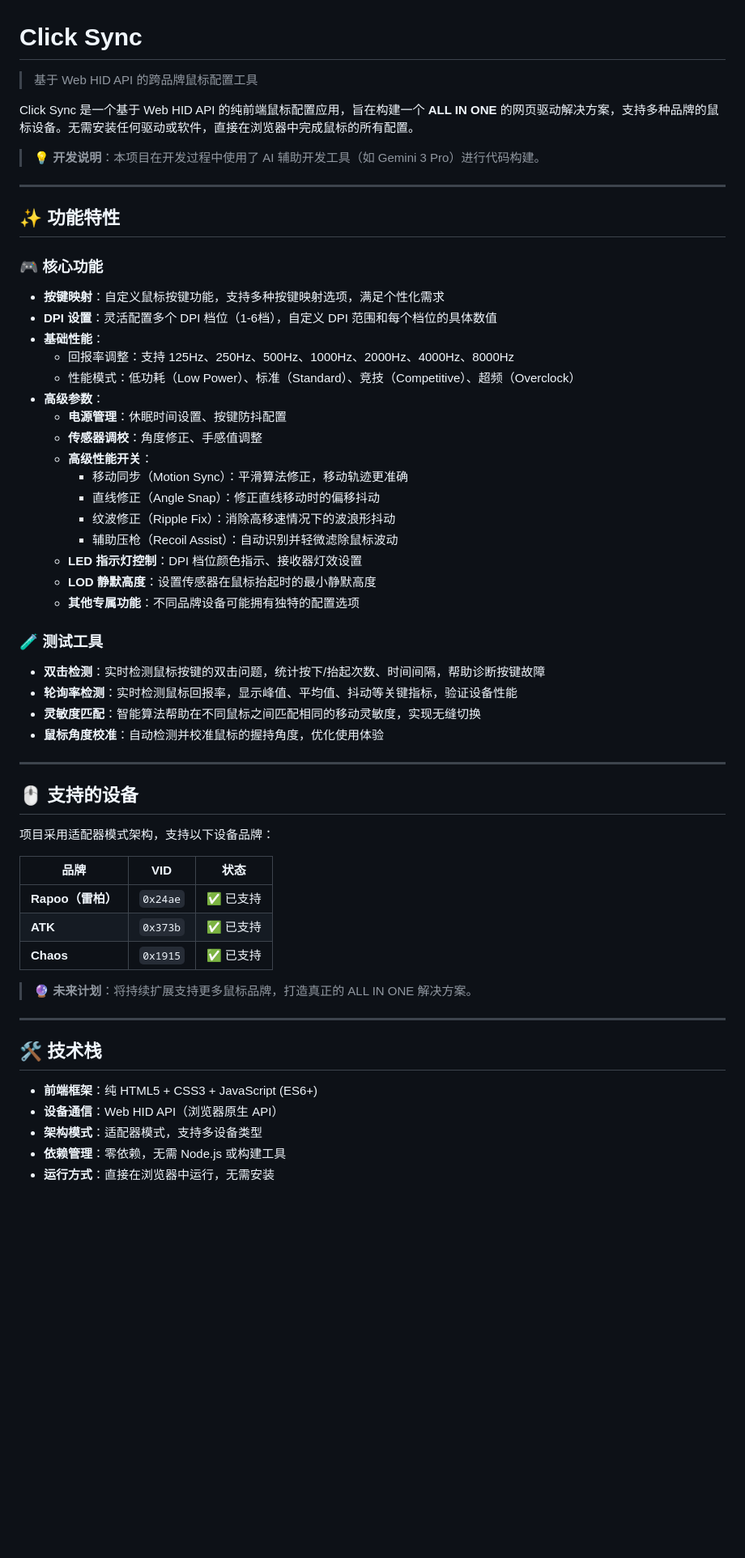
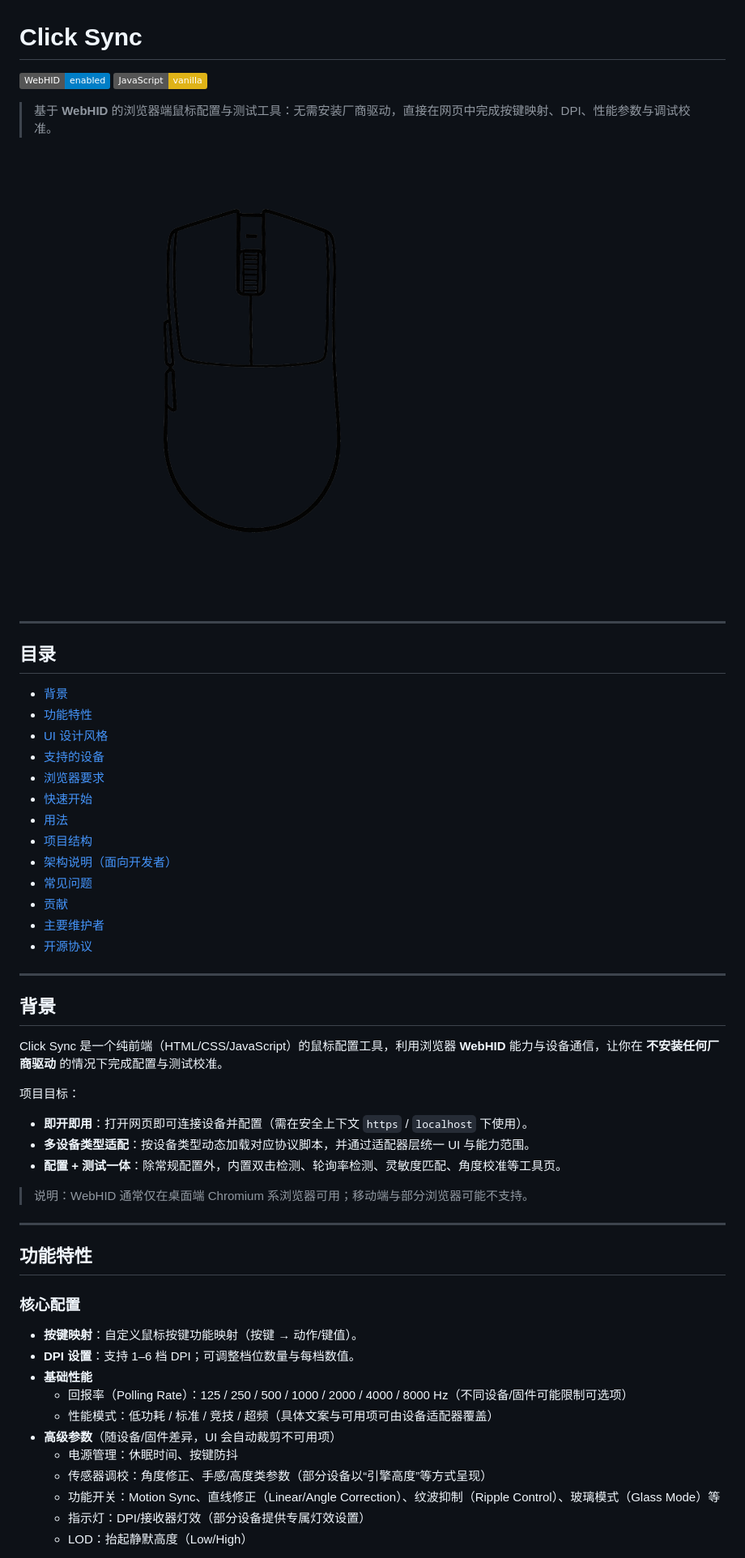
Before and after one commit to Nuitfanee/ClickSync, a Markdown page: README.md, the part around one of its changes. Shown at 81% size. GitHub-like rendering; badges without logos; blank space fills up the shorter version.

```diff
--- a/README.md
+++ b/README.md
@@ -1,61 +1,59 @@
 # Click Sync
 
-> 基于 Web HID API 的跨品牌鼠标配置工具
+![WebHID](https://img.shields.io/badge/WebHID-enabled-blue)
+![JavaScript](https://img.shields.io/badge/JavaScript-vanilla-yellow)
 
-Click Sync 是一个基于 Web HID API 的纯前端鼠标配置应用，旨在构建一个 **ALL IN ONE** 的网页驱动解决方案，支持多种品牌的鼠标设备。无需安装任何驱动或软件，直接在浏览器中完成鼠标的所有配置。
+> 基于 **WebHID** 的浏览器端鼠标配置与测试工具：无需安装厂商驱动，直接在网页中完成按键映射、DPI、性能参数与调试校准。
 
-> 💡 **开发说明**：本项目在开发过程中使用了 AI 辅助开发工具（如 Gemini 3 Pro）进行代码构建。
+![Click Sync UI](v3p.png)
 
 ---
 
-## ✨ 功能特性
+## 目录
 
-### 🎮 核心功能
-
-- **按键映射**：自定义鼠标按键功能，支持多种按键映射选项，满足个性化需求
-- **DPI 设置**：灵活配置多个 DPI 档位（1-6档），自定义 DPI 范围和每个档位的具体数值
-- **基础性能**：
-  - 回报率调整：支持 125Hz、250Hz、500Hz、1000Hz、2000Hz、4000Hz、8000Hz
-  - 性能模式：低功耗（Low Power）、标准（Standard）、竞技（Competitive）、超频（Overclock）
-- **高级参数**：
-  - **电源管理**：休眠时间设置、按键防抖配置
-  - **传感器调校**：角度修正、手感值调整
-  - **高级性能开关**：
-    - 移动同步（Motion Sync）：平滑算法修正，移动轨迹更准确
-    - 直线修正（Angle Snap）：修正直线移动时的偏移抖动
-    - 纹波修正（Ripple Fix）：消除高移速情况下的波浪形抖动
-    - 辅助压枪（Recoil Assist）：自动识别并轻微滤除鼠标波动
-  - **LED 指示灯控制**：DPI 档位颜色指示、接收器灯效设置
-  - **LOD 静默高度**：设置传感器在鼠标抬起时的最小静默高度
-  - **其他专属功能**：不同品牌设备可能拥有独特的配置选项
-
-### 🧪 测试工具
-
-- **双击检测**：实时检测鼠标按键的双击问题，统计按下/抬起次数、时间间隔，帮助诊断按键故障
-- **轮询率检测**：实时检测鼠标回报率，显示峰值、平均值、抖动等关键指标，验证设备性能
-- **灵敏度匹配**：智能算法帮助在不同鼠标之间匹配相同的移动灵敏度，实现无缝切换
-- **鼠标角度校准**：自动检测并校准鼠标的握持角度，优化使用体验
+- [背景](#背景)
+- [功能特性](#功能特性)
+- [UI 设计风格](#ui-设计风格)
+- [支持的设备](#支持的设备)
+- [浏览器要求](#浏览器要求)
+- [快速开始](#快速开始)
+- [用法](#用法)
+- [项目结构](#项目结构)
+- [架构说明（面向开发者）](#架构说明面向开发者)
+- [常见问题](#常见问题)
+- [贡献](#贡献)
+- [主要维护者](#主要维护者)
+- [开源协议](#开源协议)
 
 ---
 
-## 🖱️ 支持的设备
+## 背景
 
-项目采用适配器模式架构，支持以下设备品牌：
+Click Sync 是一个纯前端（HTML/CSS/JavaScript）的鼠标配置工具，利用浏览器 **WebHID** 能力与设备通信，让你在 **不安装任何厂商驱动** 的情况下完成配置与测试校准。
 
-| 品牌 | VID | 状态 |
-|------|-----|------|
-| **Rapoo（雷柏）** | `0x24ae` | ✅ 已支持 |
-| **ATK** | `0x373b` | ✅ 已支持 |
-| **Chaos** | `0x1915` | ✅ 已支持 |
+项目目标：
 
-> 🔮 **未来计划**：将持续扩展支持更多鼠标品牌，打造真正的 ALL IN ONE 解决方案。
+- **即开即用**：打开网页即可连接设备并配置（需在安全上下文 `https` / `localhost` 下使用）。
+- **多设备类型适配**：按设备类型动态加载对应协议脚本，并通过适配器层统一 UI 与能力范围。
+- **配置 + 测试一体**：除常规配置外，内置双击检测、轮询率检测、灵敏度匹配、角度校准等工具页。
+
+> 说明：WebHID 通常仅在桌面端 Chromium 系浏览器可用；移动端与部分浏览器可能不支持。
 
 ---
 
-## 🛠️ 技术栈
+## 功能特性
 
-- **前端框架**：纯 HTML5 + CSS3 + JavaScript (ES6+)
-- **设备通信**：Web HID API（浏览器原生 API）
-- **架构模式**：适配器模式，支持多设备类型
-- **依赖管理**：零依赖，无需 Node.js 或构建工具
-- **运行方式**：直接在浏览器中运行，无需安装
+### 核心配置
+
+- **按键映射**：自定义鼠标按键功能映射（按键 → 动作/键值）。
+- **DPI 设置**：支持 1–6 档 DPI；可调整档位数量与每档数值。
+- **基础性能**
+  - 回报率（Polling Rate）：125 / 250 / 500 / 1000 / 2000 / 4000 / 8000 Hz（不同设备/固件可能限制可选项）
+  - 性能模式：低功耗 / 标准 / 竞技 / 超频（具体文案与可用项可由设备适配器覆盖）
+- **高级参数**（随设备/固件差异，UI 会自动裁剪不可用项）
+  - 电源管理：休眠时间、按键防抖
+  - 传感器调校：角度修正、手感/高度类参数（部分设备以“引擎高度”等方式呈现）
+  - 功能开关：Motion Sync、直线修正（Linear/Angle Correction）、纹波抑制（Ripple Control）、玻璃模式（Glass Mode）等
+  - 指示灯：DPI/接收器灯效（部分设备提供专属灯效设置）
+  - LOD：抬起静默高度（Low/High）
+
```
Also changed, not shown: other parts of README.md (+151 -98 lines).
